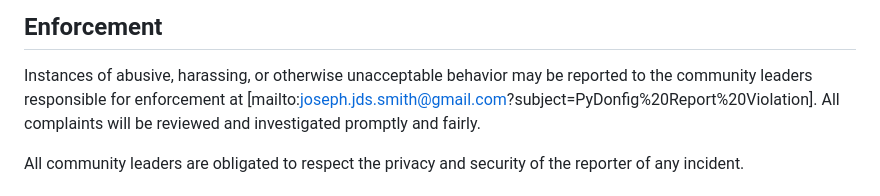
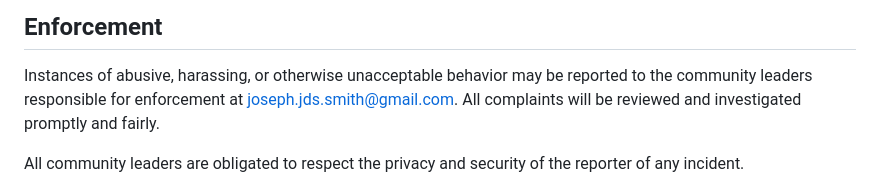
Before and after one commit to juliusthejules/pydonfig, a Markdown page: CODE_OF_CONDUCT.md, the part around the change. Drawn GitHub-style.

```diff
--- a/CODE_OF_CONDUCT.md
+++ b/CODE_OF_CONDUCT.md
@@ -60,7 +60,7 @@ representative at an online or offline event.
 
 Instances of abusive, harassing, or otherwise unacceptable behavior may be
 reported to the community leaders responsible for enforcement at
-[mailto:joseph.jds.smith@gmail.com?subject=PyDonfig%20Report%20Violation].
+[joseph.jds.smith@gmail.com](mailto:joseph.jds.smith@gmail.com?subject=PyDonfig%3A%20Report%20Community%20Violation).
 All complaints will be reviewed and investigated promptly and fairly.
 
 All community leaders are obligated to respect the privacy and security of the
```
